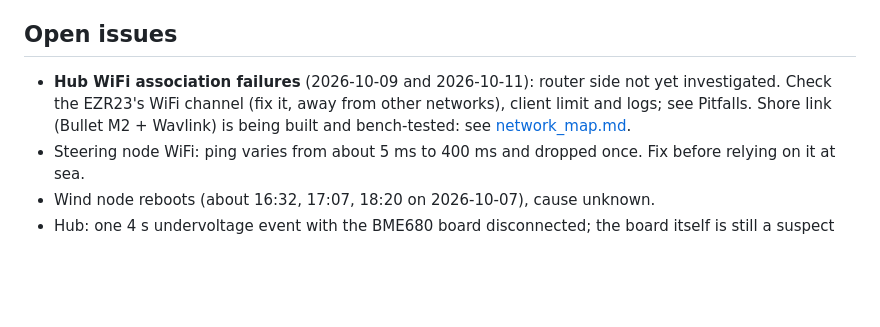
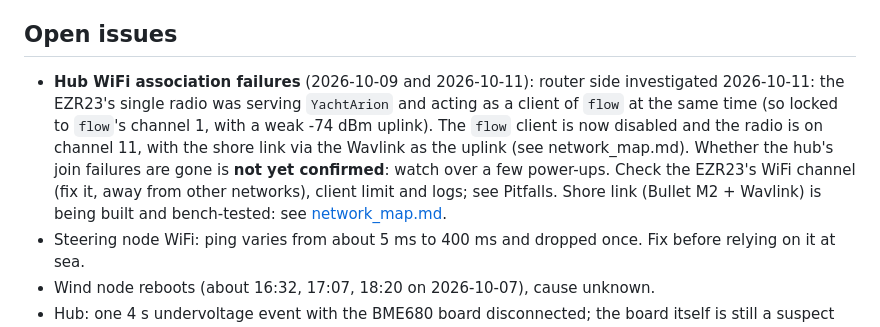
Before and after one commit to botheredbybees/pypilot4arion, a Markdown page: docs/data_flows.md, the part around the change. GitHub-like rendering; blank space fills up the shorter version.

```diff
--- a/docs/data_flows.md
+++ b/docs/data_flows.md
@@ -251,7 +251,7 @@ Read `/var/log/arion/zero-mqtt-events.log` on the hub. `exceeded timeout` then `
 
 ## Open issues
 
-- **Hub WiFi association failures** (2026-10-09 and 2026-10-11): router side not yet investigated. Check the EZR23's WiFi channel (fix it, away from other networks), client limit and logs; see Pitfalls. Shore link (Bullet M2 + Wavlink) is being built and bench-tested: see [network_map.md](./network_map.md).
+- **Hub WiFi association failures** (2026-10-09 and 2026-10-11): router side investigated 2026-10-11: the EZR23's single radio was serving `YachtArion` and acting as a client of `flow` at the same time (so locked to `flow`'s channel 1, with a weak -74 dBm uplink). The `flow` client is now disabled and the radio is on channel 11, with the shore link via the Wavlink as the uplink (see network_map.md). Whether the hub's join failures are gone is **not yet confirmed**: watch over a few power-ups. Check the EZR23's WiFi channel (fix it, away from other networks), client limit and logs; see Pitfalls. Shore link (Bullet M2 + Wavlink) is being built and bench-tested: see [network_map.md](./network_map.md).
 - Steering node WiFi: ping varies from about 5 ms to 400 ms and dropped once. Fix before relying on it at sea.
 - Wind node reboots (about 16:32, 17:07, 18:20 on 2026-10-07), cause unknown.
 - Hub: one 4 s undervoltage event with the BME680 board disconnected; the board itself is still a suspect for the original boot loop.
```
Also changed, not shown: docs/network_map.md (+21 -5 lines).
